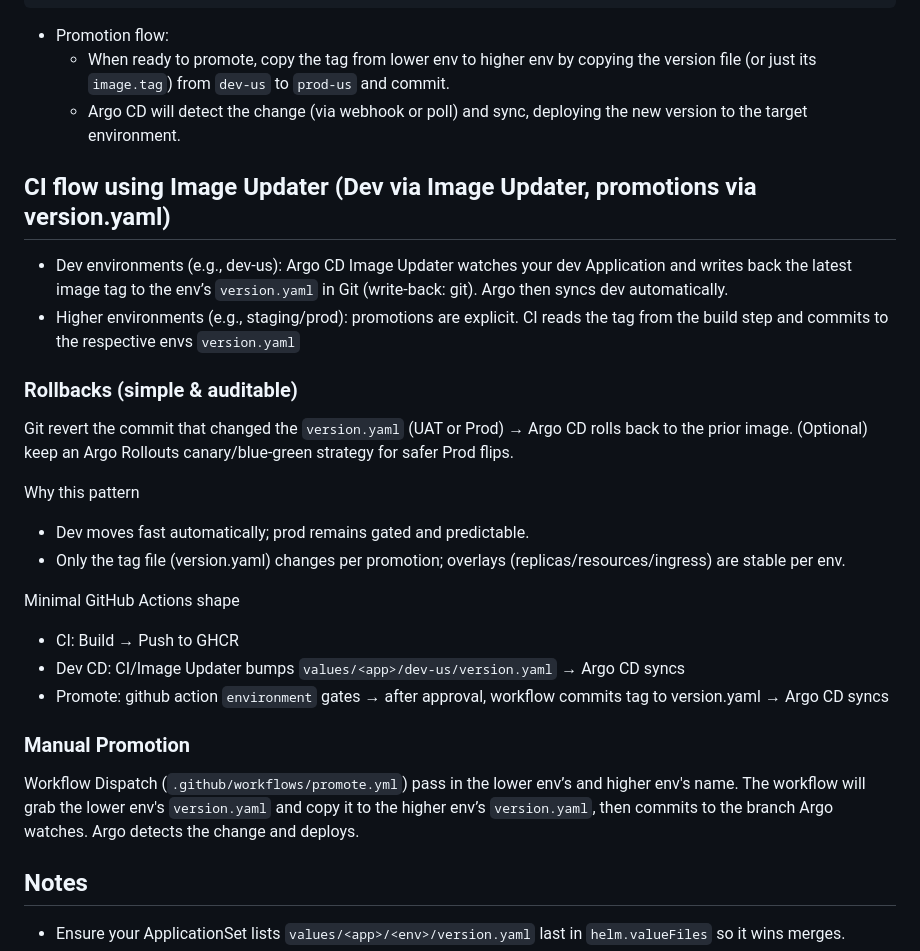
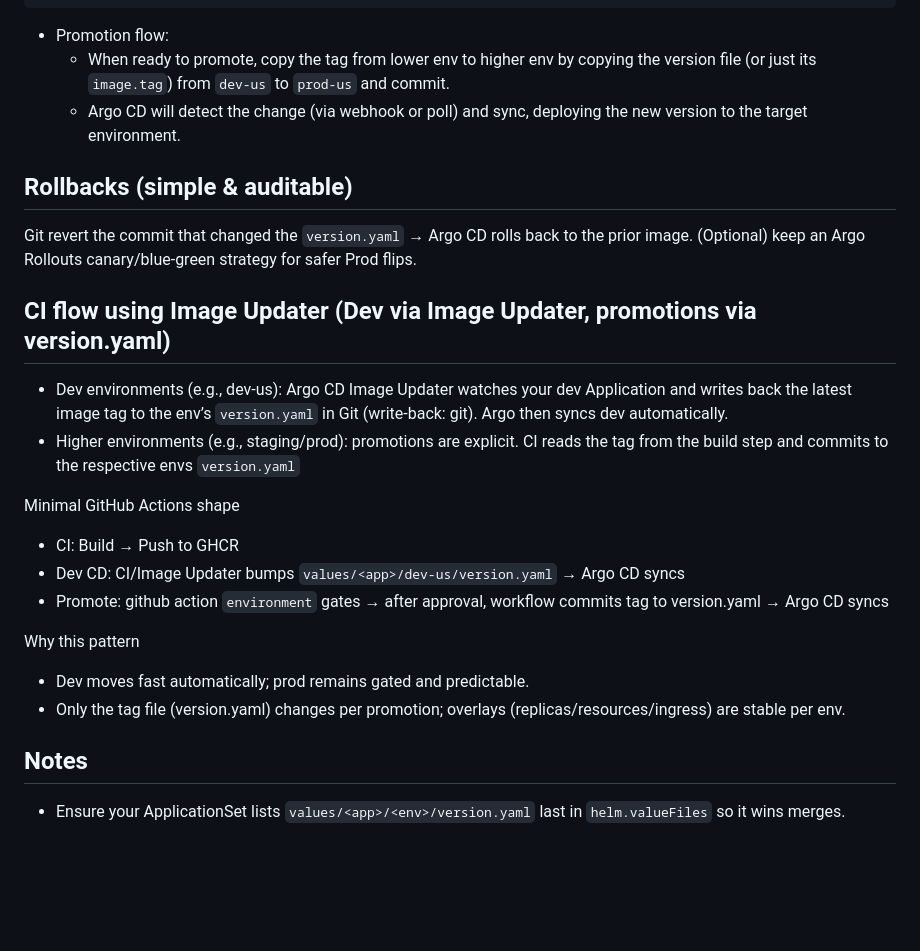
Before and after one commit to KylerLoucks/k8s-workshop-argo-platform, a Markdown page: README.md, the part around the change. GitHub-like rendering; blank space fills up the shorter version.

Commit message:
docs: properly arrange README

```diff
--- a/README.md
+++ b/README.md
@@ -93,18 +93,14 @@ helm:
   - When ready to promote, copy the tag from lower env to higher env by copying the version file (or just its `image.tag`) from `dev-us` to `prod-us` and commit.
   - Argo CD will detect the change (via webhook or poll) and sync, deploying the new version to the target environment.
 
+## Rollbacks (simple & auditable)
+Git revert the commit that changed the `version.yaml` → Argo CD rolls back to the prior image.
+(Optional) keep an Argo Rollouts canary/blue-green strategy for safer Prod flips.
+
 ## CI flow using Image Updater (Dev via Image Updater, promotions via version.yaml)
 
 - Dev environments (e.g., dev-us): Argo CD Image Updater watches your dev Application and writes back the latest image tag to the env’s `version.yaml` in Git (write-back: git). Argo then syncs dev automatically.
 - Higher environments (e.g., staging/prod): promotions are explicit. CI reads the tag from the build step and commits to the respective envs `version.yaml`
-
-### Rollbacks (simple & auditable)
-Git revert the commit that changed the `version.yaml` (UAT or Prod) → Argo CD rolls back to the prior image.
-(Optional) keep an Argo Rollouts canary/blue-green strategy for safer Prod flips.
-
-Why this pattern
-- Dev moves fast automatically; prod remains gated and predictable.
-- Only the tag file (version.yaml) changes per promotion; overlays (replicas/resources/ingress) are stable per env.
 
 Minimal GitHub Actions shape
 
@@ -112,9 +108,11 @@ Minimal GitHub Actions shape
 - Dev CD: CI/Image Updater bumps `values/<app>/dev-us/version.yaml` → Argo CD syncs
 - Promote: github action `environment` gates → after approval, workflow commits tag to version.yaml → Argo CD syncs
 
+Why this pattern
+- Dev moves fast automatically; prod remains gated and predictable.
+- Only the tag file (version.yaml) changes per promotion; overlays (replicas/resources/ingress) are stable per env.
 
-### Manual Promotion
-Workflow Dispatch (`.github/workflows/promote.yml`) pass in  the lower env’s and higher env's name. The workflow will grab the lower env's `version.yaml` and copy it to the higher env’s `version.yaml`, then commits to the branch Argo watches. Argo detects the change and deploys.
+
 
 ## Notes
 - Ensure your ApplicationSet lists `values/<app>/<env>/version.yaml` last in `helm.valueFiles` so it wins merges.
```
